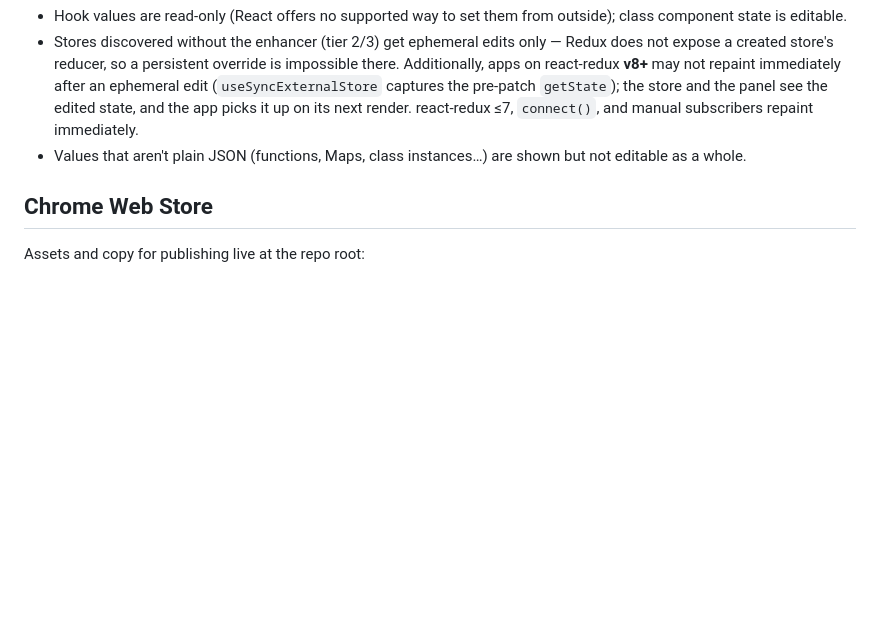
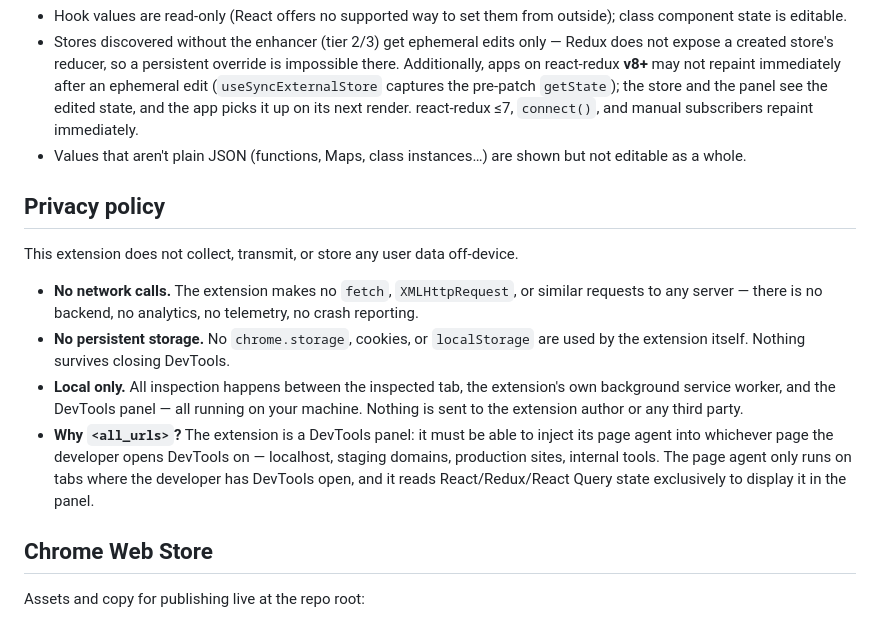
Before and after one commit to tom31415/react-state-chrome-extension, a Markdown page: README.md, the part around the change. Drawn GitHub-style; blank space fills up the shorter version.

Commit message:
Add Privacy policy section to README

```diff
--- a/README.md
+++ b/README.md
@@ -113,6 +113,24 @@ by object shape (fibers for 16+, internal instances for 15), and applies state e
 - Values that aren't plain JSON (functions, Maps, class instances…) are shown but not
   editable as a whole.
 
+## Privacy policy
+
+This extension does not collect, transmit, or store any user data off-device.
+
+- **No network calls.** The extension makes no `fetch`, `XMLHttpRequest`, or similar
+  requests to any server — there is no backend, no analytics, no telemetry, no
+  crash reporting.
+- **No persistent storage.** No `chrome.storage`, cookies, or `localStorage` are used
+  by the extension itself. Nothing survives closing DevTools.
+- **Local only.** All inspection happens between the inspected tab, the extension's
+  own background service worker, and the DevTools panel — all running on your
+  machine. Nothing is sent to the extension author or any third party.
+- **Why `<all_urls>`?** The extension is a DevTools panel: it must be able to inject
+  its page agent into whichever page the developer opens DevTools on — localhost,
+  staging domains, production sites, internal tools. The page agent only runs on
+  tabs where the developer has DevTools open, and it reads React/Redux/React Query
+  state exclusively to display it in the panel.
+
 ## Chrome Web Store
 
 Assets and copy for publishing live at the repo root:
```
